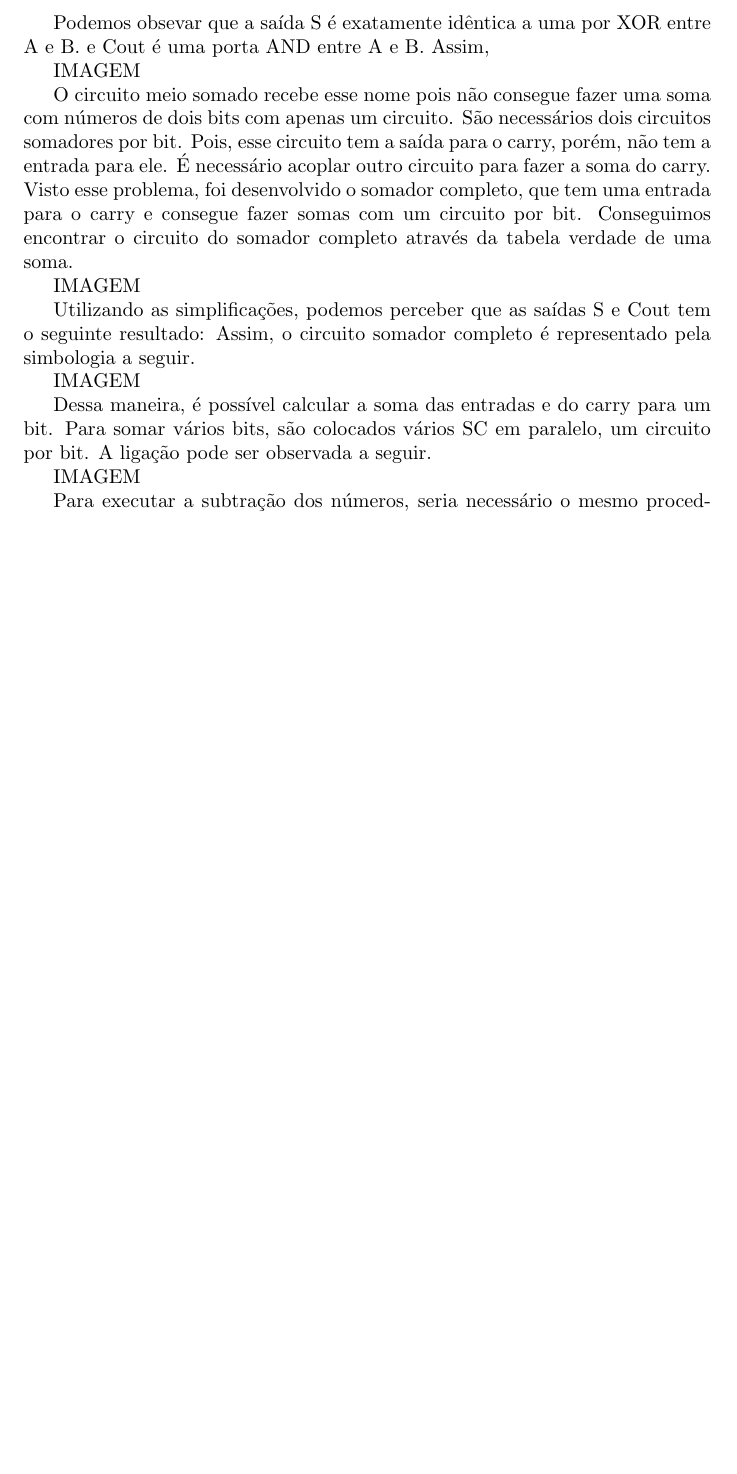
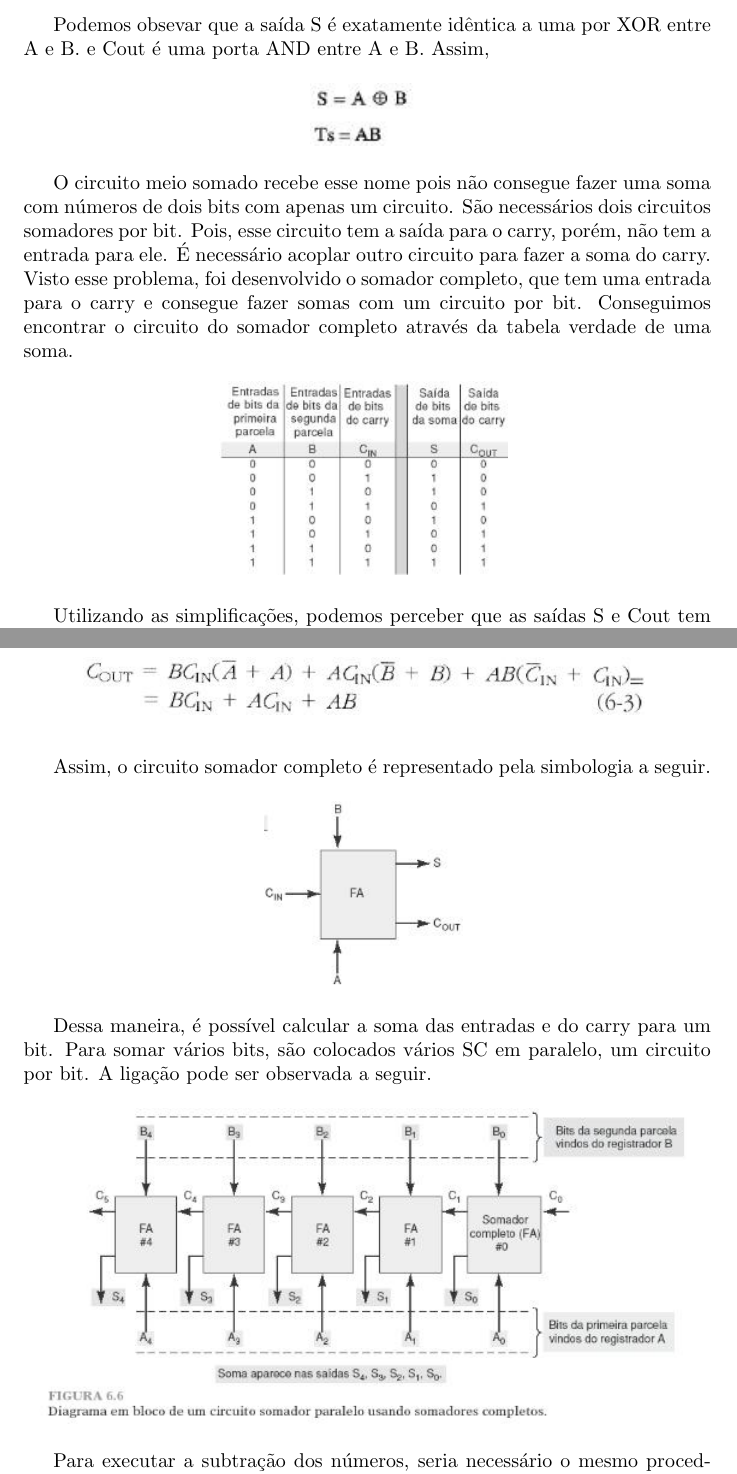
Before and after one commit to arthurTemporim/SD_SS, a LaTeX document (pre/3/pre3.tex): part of page 2 of 12 before the commit and two parts of pages 2 and 3 of 13 after it, the two joined at a grey line, cut so that both start at the same text, the shorter picture padded with empty space. Compiled offline with pdfLaTeX.

Commit message:
Add imagens pre3

```diff
--- a/pre/3/pre3.tex
+++ b/pre/3/pre3.tex
@@ -76,11 +76,19 @@ O circuito meio somador é constituído por duas entradas, que são os dois bits
 
 Podemos obsevar que a saída S é exatamente idêntica a uma por XOR entre A e B. e Cout é uma porta AND entre A e B. Assim,
 
-IMAGEM
+\begin{figure}[!htb]
+  \centering
+  \includegraphics[scale=0.8	]{imagens/1}
+  \label{figRotulo}
+\end{figure}
 
 O circuito meio somado recebe esse nome pois não consegue fazer uma soma com números de dois bits com apenas um circuito. São necessários dois circuitos somadores por bit.  Pois, esse circuito tem a saída para o carry, porém, não tem a entrada para ele. É necessário acoplar outro circuito para fazer a soma do carry. Visto esse problema, foi desenvolvido o somador completo, que tem uma entrada para o carry e consegue fazer somas com um circuito por bit. Conseguimos encontrar o circuito do somador completo através da tabela verdade de uma soma.
 
-IMAGEM
+\begin{figure}[!htb]
+  \centering
+  \includegraphics[scale=0.6	]{imagens/2}
+  \label{figRotulo}
+\end{figure}
 
 
 Utilizando as simplificações, podemos perceber que as saídas S e Cout tem o seguinte resultado:
@@ -87,11 +102,27 @@ Utilizando as simplificações, podemos perceber que as saídas S e Cout tem o s
+\begin{figure}[!htb]
+  \centering
+  \includegraphics[scale=0.6	]{imagens/4}
+  \label{figRotulo}
+\end{figure}
+
+\newpage
 Assim, o circuito somador completo é representado pela simbologia a seguir.
 
-IMAGEM
+\begin{figure}[!htb]
+  \centering
+  \includegraphics[scale=0.6	]{imagens/5}
+  \label{figRotulo}
+\end{figure}
+
 
 Dessa maneira, é possível calcular a soma das entradas e do carry para um bit.
 Para somar vários bits, são colocados vários SC em paralelo, um circuito por bit. A ligação pode ser observada a seguir.
 
-IMAGEM
+\begin{figure}[!htb]
+  \centering
+  \includegraphics[scale=0.6	]{imagens/6}
+  \label{figRotulo}
+\end{figure}
 
 Para executar a subtração dos números, seria necessário o mesmo procedimento que foi feito com os somadores, o que dobraria o número de circuitos. Para evitar esse excesso de portas, foi desenvolvido um sistema, chamado complemento de 2, que faz uma transformação no número, tornando-o diferente. Esse número modificado, sempre que for somado a outro número, será tido como negativo. Ou seja, seu quisermos fazer a operação A - B, devemos aplicar o complemento de 2 no número B, tornando-o -B e somando-o a A. O resultado estará correto.
 A transformação do número em complemento de 2(CP2) é feita em duas etapas. Na primeira é feito o complemento de 1(CP1) , onde todos os bits do número são invertidos, por exemplo o 100. Ao aplicarmos CP1 temos 001. O resultado do CP1 é somado ao número 1, resultando assim o CP2. Portanto, temos que o CP2 de 100 é 010.
```
Also changed, not shown: pre/3/imagens/1.jpg (added), pre/3/imagens/2.jpg (added), pre/3/imagens/3.jpg (added), pre/3/imagens/4.jpg (added), pre/3/imagens/5.jpg (added), pre/3/imagens/6.jpg (added), pre/3/pre3.pdf, pre/3/pre3.tex (7 more changed lines).
